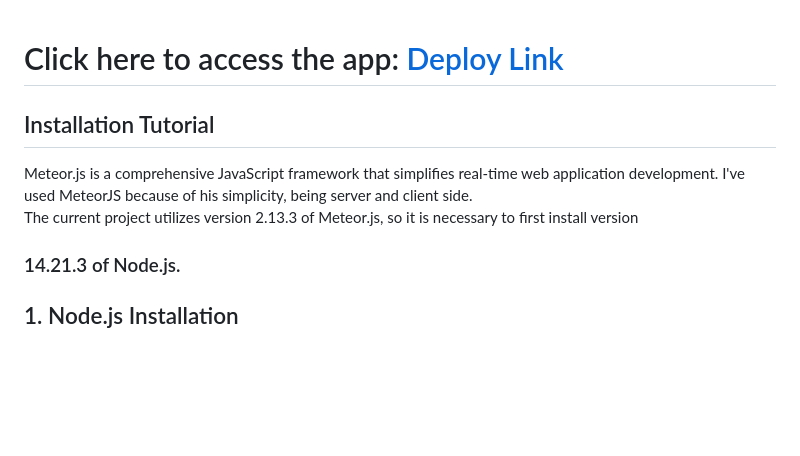
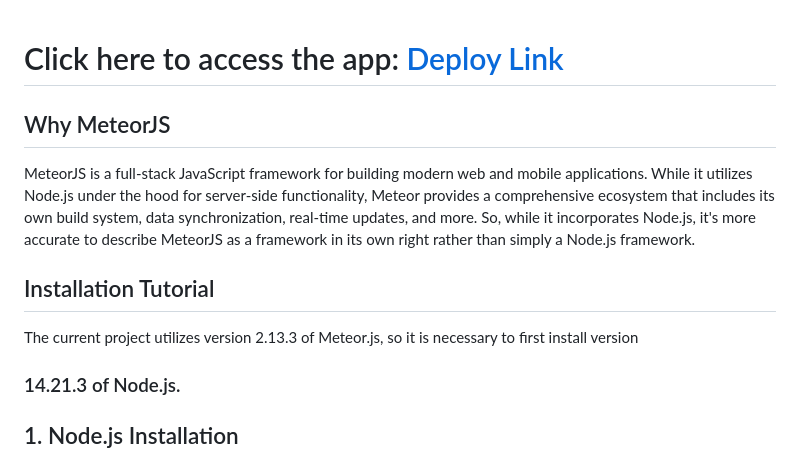
Before and after one commit to lucaszrafael/box-container, a Markdown page: readme.md, the part around the change. GitHub-like rendering; blank space fills up the shorter version.

```diff
--- a/readme.md
+++ b/readme.md
@@ -2,9 +2,13 @@
 
 # Click here to access the app: [Deploy Link](https://box-containerpowr.meteorapp.com/)<br>
 
+## Why MeteorJS
+
+MeteorJS is a full-stack JavaScript framework for building modern web and mobile applications. While it utilizes Node.js under the hood for server-side functionality, Meteor provides a comprehensive ecosystem that includes its own build system, data synchronization, real-time updates, and more. So, while it incorporates Node.js, it's more accurate to describe MeteorJS as a framework in its own right rather than simply a Node.js framework.
+
 ## Installation Tutorial
 
-Meteor.js is a comprehensive JavaScript framework that simplifies real-time web application development. I've used MeteorJS because of his simplicity, being server and client side.<br>The current project utilizes version 2.13.3 of Meteor.js, so it is necessary to first install version
+The current project utilizes version 2.13.3 of Meteor.js, so it is necessary to first install version
 ### 14.21.3 of Node.js.
 
 ## 1. Node.js Installation
```
